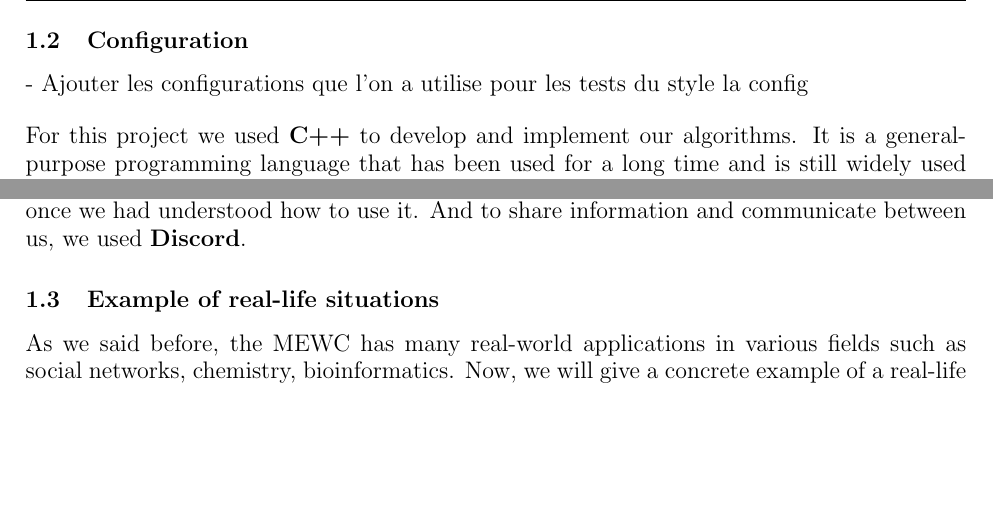
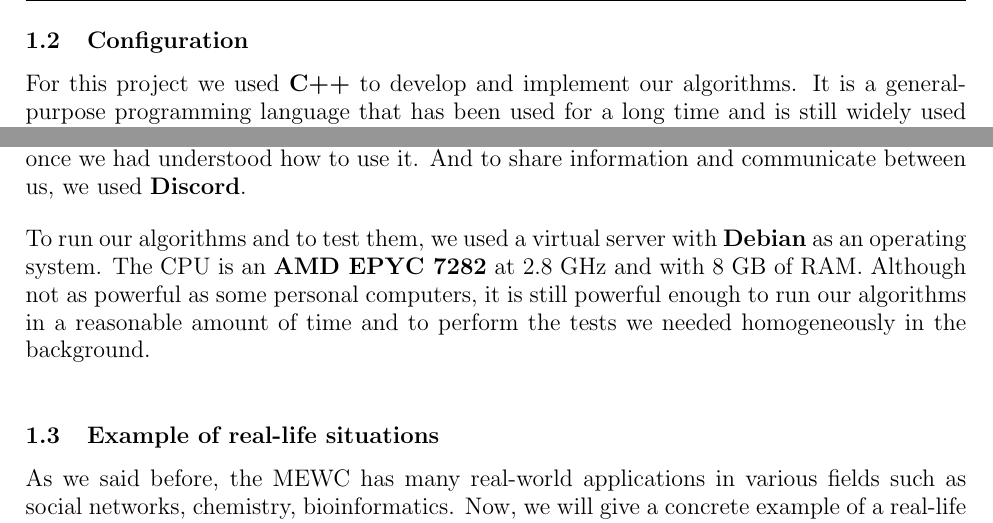
Before and after one commit to sehnryr/Final-Graph-Project-ISEN-CIR3, a LaTeX document (report/report.tex, which reads report/report_sections/introduction/configuration.tex): two parts of page 4 of 45 before the commit and two parts of page 4 of 46 after it, joined at a grey line, cut so that both start at the same text, the shorter picture padded with empty space. Compiled offline with pdfLaTeX.

Commit message:
add server configuration

```diff
--- a/report/report_sections/introduction/configuration.tex
+++ b/report/report_sections/introduction/configuration.tex
@@ -1,6 +1,4 @@
 \subsection{Configuration}
-
--  Ajouter les configurations que l'on a utilise pour les tests du style la config \bigskip
 
 For this project we used \textbf{C++} to develop and implement our algorithms.
 It is a general-purpose programming language that has been used for a long time
@@ -36,3 +34,10 @@ and share their knowledge. It was a tool that was difficult for some to get used
 to quickly, especially on the configuration of the project at home, but which
 brought us a significant gain in efficiency once we had understood how to use it.
 And to share information and communicate between us, we used \textbf{Discord}.
+\bigskip
+
+To run our algorithms and to test them, we used a virtual server with \textbf{Debian}
+as an operating system. The CPU is an \textbf{AMD EPYC 7282} at 2.8 GHz and with
+8 GB of RAM. Although not as powerful as some personal computers, it is still
+powerful enough to run our algorithms in a reasonable amount of time and to
+perform the tests we needed homogeneously in the background. \bigskip
```
